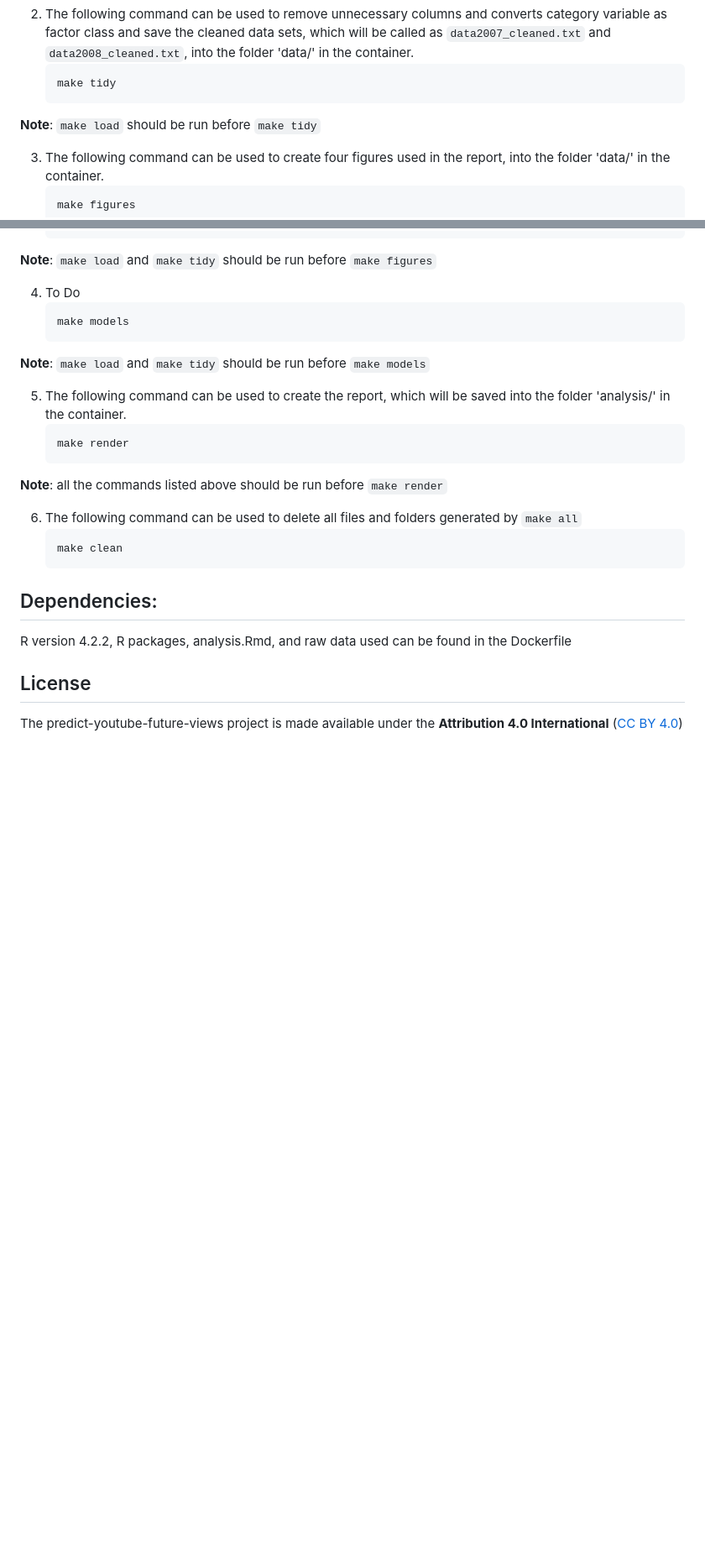
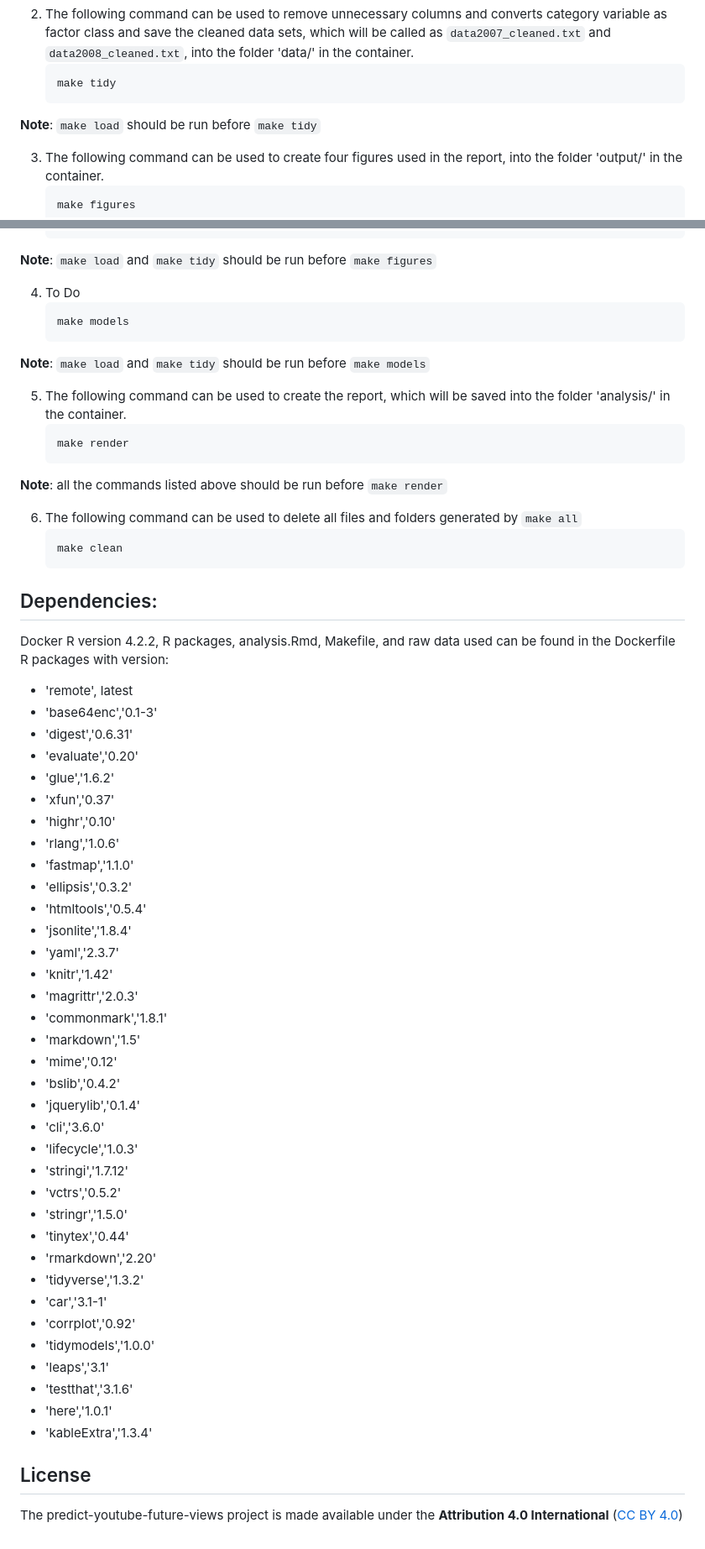
Before and after one commit to DSCI-310-2023/dsci-310-group-13, a Markdown page: README.md, 2 parts joined by grey strips. Shown: that part at 84% size. GitHub-like rendering; blank space fills up the shorter version.

Commit message:
add dependency to README

````diff
--- a/README.md
+++ b/README.md
@@ -40,7 +42,7 @@ To **generate the report**, please follow the steps below:
    ```
 **Note**: `make load` should be run before `make tidy`
 
-3. The following command can be used to create four figures used in the report, into the folder 'data/' in the container.
+3. The following command can be used to create four figures used in the report, into the folder 'output/' in the container.
    ```
    make figures
    ```
@@ -64,7 +66,45 @@ To **generate the report**, please follow the steps below:
    ```
 
 ## Dependencies:
-R version 4.2.2, R packages, analysis.Rmd, and raw data used can be found in the Dockerfile
+Docker
+R version 4.2.2, R packages, analysis.Rmd, Makefile, and raw data used can be found in the Dockerfile
+R packages with version:
+- 'remote', latest
+- 'base64enc','0.1-3'
+- 'digest','0.6.31'
+- 'evaluate','0.20'
+- 'glue','1.6.2'
+- 'xfun','0.37'
+- 'highr','0.10'
+- 'rlang','1.0.6'
+- 'fastmap','1.1.0'
+- 'ellipsis','0.3.2'
+- 'htmltools','0.5.4'
+- 'jsonlite','1.8.4'
+- 'yaml','2.3.7'
+- 'knitr','1.42'
+- 'magrittr','2.0.3'
+- 'commonmark','1.8.1'
+- 'markdown','1.5'
+- 'mime','0.12'
+- 'bslib','0.4.2'
+- 'jquerylib','0.1.4'
+- 'cli','3.6.0'
+- 'lifecycle','1.0.3'
+- 'stringi','1.7.12'
+- 'vctrs','0.5.2'
+- 'stringr','1.5.0'
+- 'tinytex','0.44'
+- 'rmarkdown','2.20'
+- 'tidyverse','1.3.2'
+- 'car','3.1-1'
+- 'corrplot','0.92'
+- 'tidymodels','1.0.0'
+- 'leaps','3.1'
+- 'testthat','3.1.6'
+- 'here','1.0.1'
+- 'kableExtra','1.3.4'
+
 
 ## License
 The predict-youtube-future-views project is made available under the **Attribution 4.0 International** ([CC BY 4.0](https://creativecommons.org/licenses/by/4.0/))
````
Also changed, not shown: other parts of README.md (+3 -1 lines).
